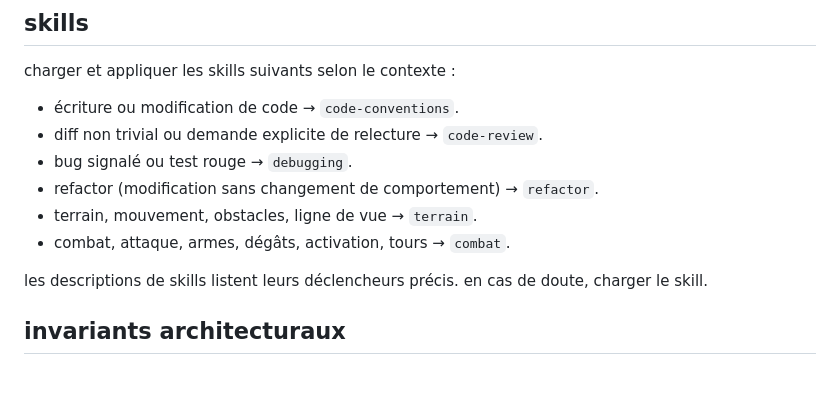
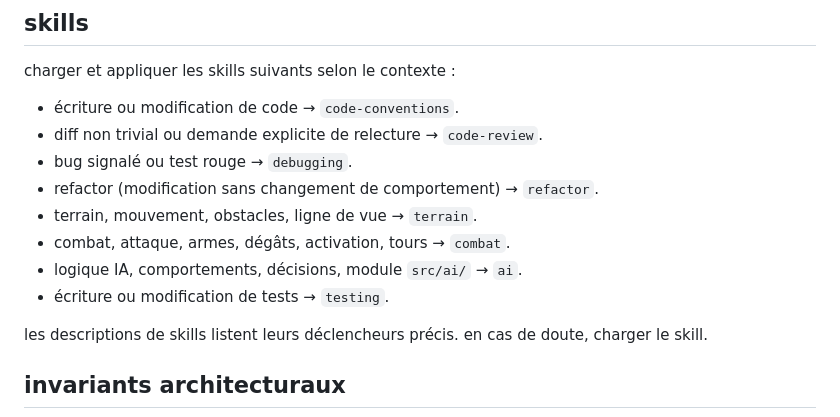
Before and after one commit to DeGraciaMathieu/warblade, a Markdown page: CLAUDE.md, the part around the change. Drawn GitHub-style; blank space fills up the shorter version.

Commit message:
docs(skills): add ai and testing skills, update CLAUDE.md
ai skill documents the terminal module architecture and invariants.
testing skill defines macro/functional test philosophy: freeze behaviors,
not implementation details. Both referenced in CLAUDE.md skills section.

Co-Authored-By: Claude Sonnet 4.6 <noreply@anthropic.com>

```diff
--- a/CLAUDE.md
+++ b/CLAUDE.md
@@ -50,6 +50,8 @@ charger et appliquer les skills suivants selon le contexte :
 - refactor (modification sans changement de comportement) → `refactor`.
 - terrain, mouvement, obstacles, ligne de vue → `terrain`.
 - combat, attaque, armes, dégâts, activation, tours → `combat`.
+- logique IA, comportements, décisions, module `src/ai/` → `ai`.
+- écriture ou modification de tests → `testing`.
 
 les descriptions de skills listent leurs déclencheurs précis. en cas de doute, charger le skill.
 
```
Also changed, not shown: 2 other files.
